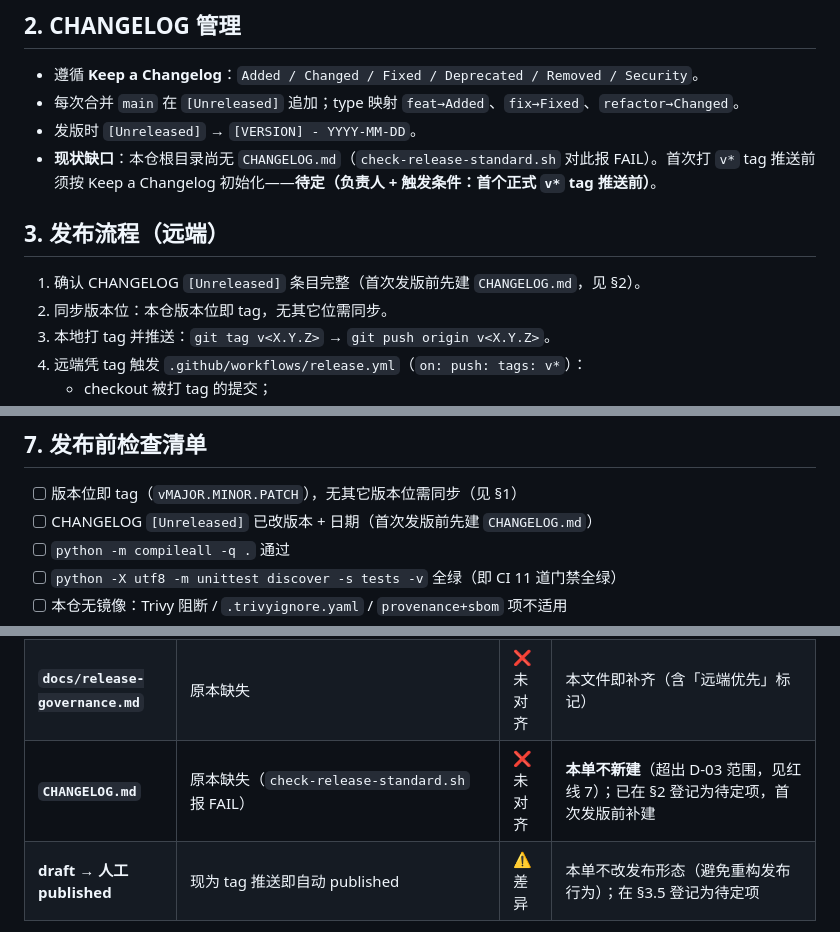
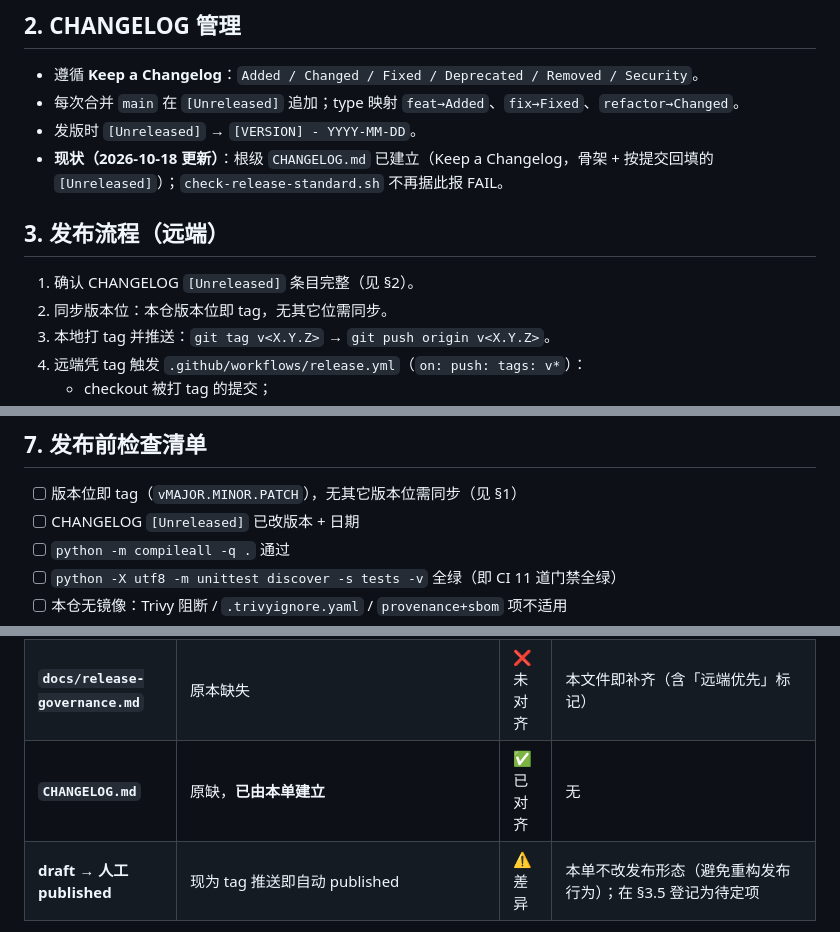
Before and after one commit to ReSerendipity/ComfyUI-Experiment-Toolbox, a Markdown page: docs/release-governance.md, 3 parts joined by grey strips. Drawn GitHub-style.

```diff
--- a/docs/release-governance.md
+++ b/docs/release-governance.md
@@ -26,11 +26,11 @@
 - 遵循 **Keep a Changelog**：`Added / Changed / Fixed / Deprecated / Removed / Security`。
 - 每次合并 `main` 在 `[Unreleased]` 追加；type 映射 `feat→Added`、`fix→Fixed`、`refactor→Changed`。
 - 发版时 `[Unreleased]` → `[VERSION] - YYYY-MM-DD`。
-- **现状缺口**：本仓根目录尚无 `CHANGELOG.md`（`check-release-standard.sh` 对此报 FAIL）。首次打 `v*` tag 推送前须按 Keep a Changelog 初始化——**待定（负责人 + 触发条件：首个正式 `v*` tag 推送前）**。
+- **现状（2026-10-18 更新）**：根级 `CHANGELOG.md` 已建立（Keep a Changelog，骨架 + 按提交回填的 `[Unreleased]`）；`check-release-standard.sh` 不再据此报 FAIL。
 
 ## 3. 发布流程（远端）
 
-1. 确认 CHANGELOG `[Unreleased]` 条目完整（首次发版前先建 `CHANGELOG.md`，见 §2）。
+1. 确认 CHANGELOG `[Unreleased]` 条目完整（见 §2）。
 2. 同步版本位：本仓版本位即 tag，无其它位需同步。
 3. 本地打 tag 并推送：`git tag v<X.Y.Z>` → `git push origin v<X.Y.Z>`。
 4. 远端凭 tag 触发 `.github/workflows/release.yml`（`on: push: tags: v*`）：
@@ -66,7 +66,7 @@
 ## 7. 发布前检查清单
 
 - [ ] 版本位即 tag（`vMAJOR.MINOR.PATCH`），无其它版本位需同步（见 §1）
-- [ ] CHANGELOG `[Unreleased]` 已改版本 + 日期（首次发版前先建 `CHANGELOG.md`）
+- [ ] CHANGELOG `[Unreleased]` 已改版本 + 日期
 - [ ] `python -m compileall -q .` 通过
 - [ ] `python -X utf8 -m unittest discover -s tests -v` 全绿（即 CI 11 道门禁全绿）
 - [ ] 本仓无镜像：Trivy 阻断 / `.trivyignore.yaml` / `provenance+sbom` 项不适用
@@ -86,7 +86,7 @@
 | **floating `latest`** | workflow 中无 `value=latest` | ✅ 已对齐 | 不改 |
 | **Trivy 报告模式 / provenance / sbom** | 本仓无容器镜像、无 `docker/build-push-action` | ➖ 不适用 | 不改 |
 | **`docs/release-governance.md`** | 原本缺失 | ❌ 未对齐 | 本文件即补齐（含「远端优先」标记） |
-| **`CHANGELOG.md`** | 原本缺失（`check-release-standard.sh` 报 FAIL） | ❌ 未对齐 | **本单不新建**（超出 D-03 范围，见红线 7）；已在 §2 登记为待定项，首次发版前补建 |
+| **`CHANGELOG.md`** | 原缺，**已由本单建立** | ✅ 已对齐 | 无 |
 | **draft → 人工 published** | 现为 tag 推送即自动 published | ⚠️ 差异 | 本单不改发布形态（避免重构发布行为）；在 §3.5 登记为待定项 |
 
 > 本仓校准的判定依据：`ReSerendipity/.github` 的 `REPOSITORY_GUIDELINES.md` §10.1（远端优先 / tag 驱动 / 产物附 SHA256SUMS）、§10.2、§10.6，以及 `.github/scripts/check-release-standard.sh` 的可机器判定条款。
```
Also changed, not shown: CHANGELOG.md (added, +65 -0 lines).
